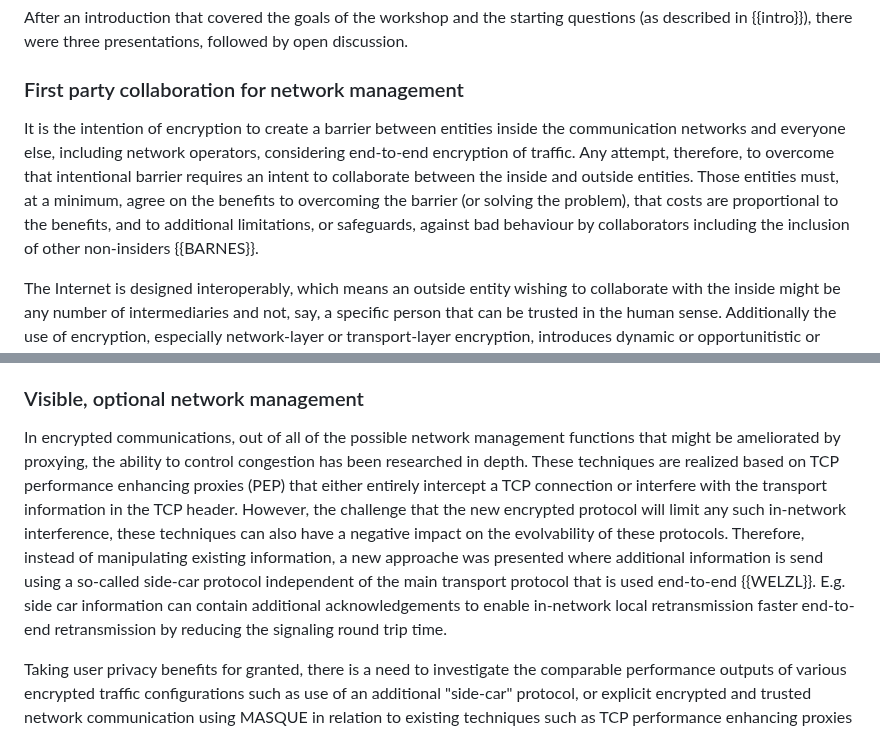
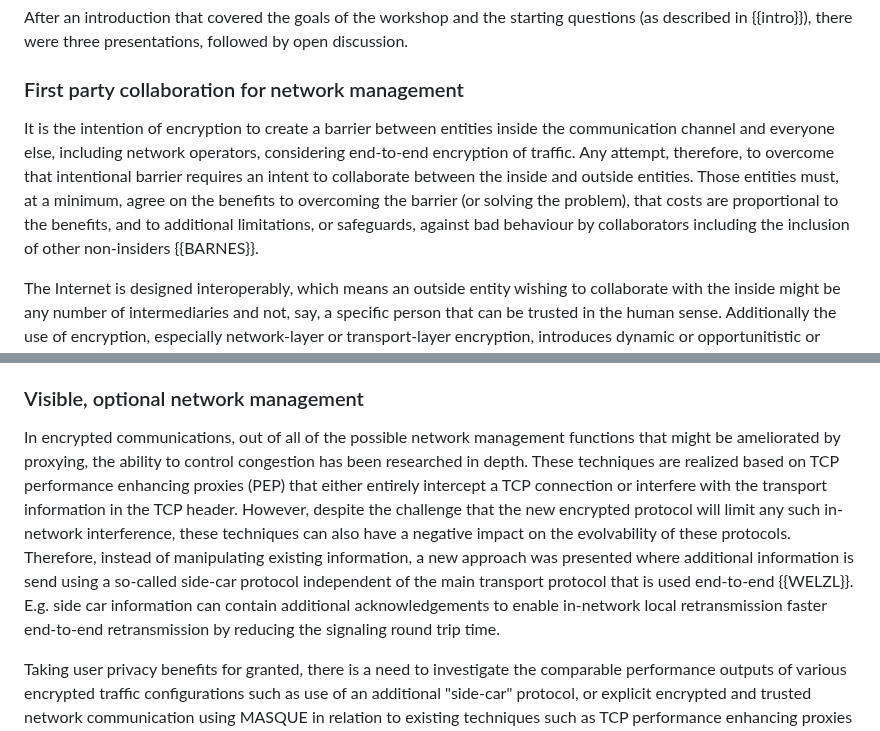
Before and after one commit to intarchboard/workshop-m-ten, a Markdown page: draft-iab-m-ten-workshop.md, 2 parts joined by grey strips. Rendered like a GitHub page.

Commit message:
Apply suggestions from Mirja
Co-authored-by: mirjak <mirja.kuehlewind@ericsson.com>

```diff
--- a/draft-iab-m-ten-workshop.md
+++ b/draft-iab-m-ten-workshop.md
@@ -317,7 +317,7 @@ After an introduction that covered the goals of the workshop and the starting qu
 
 ### First party collaboration for network management
 
-It is the intention of encryption to create a barrier between entities inside the communication networks and everyone else, including network operators, considering end-to-end encryption of traffic. Any attempt, therefore, to overcome that intentional barrier requires an intent to collaborate between the inside and outside entities. Those entities must, at a minimum, agree on the benefits to overcoming the barrier (or solving the problem), that costs are proportional to the benefits, and to additional limitations, or safeguards, against bad behaviour by collaborators including the inclusion of other non-insiders {{BARNES}}.
+It is the intention of encryption to create a barrier between entities inside the communication channel and everyone else, including network operators, considering end-to-end encryption of traffic. Any attempt, therefore, to overcome that intentional barrier requires an intent to collaborate between the inside and outside entities. Those entities must, at a minimum, agree on the benefits to overcoming the barrier (or solving the problem), that costs are proportional to the benefits, and to additional limitations, or safeguards, against bad behaviour by collaborators including the inclusion of other non-insiders {{BARNES}}.
 
 The Internet is designed interoperably, which means an outside entity wishing to collaborate with the inside might be any number of intermediaries and not, say, a specific person that can be trusted in the human sense. Additionally the use of encryption, especially network-layer or transport-layer encryption, introduces dynamic or opportunitistic or perfunctory discoverability. These realities both point to a need to interrogate the reason why any outside entity might make an engineering case to collaborate with the user of a network with encrypted traffic, and whether the tradeoffs and potential risks are worth it to the user.
 
@@ -335,7 +335,7 @@ A queriable relay mechanism could preserve network management functions that are
 
 ### Visible, optional network management
 
-In encrypted communications, out of all of the possible network management functions that might be ameliorated by proxying, the ability to control congestion has been researched in depth. These techniques are realized based on TCP performance enhancing proxies (PEP) that either entirely intercept a TCP connection or interfere with the transport information in the TCP header. However, the challenge that the new encrypted protocol will limit any such in-network interference, these techniques can also have a negative impact on the evolvability of these protocols. Therefore, instead of manipulating existing information, a new approache was presented  where additional information is send using a so-called side-car protocol independent of the main transport protocol that is used end-to-end {{WELZL}}. E.g. side car information can contain additional acknowledgements to enable in-network local retransmission faster end-to-end retransmission by reducing the signaling round trip time.
+In encrypted communications, out of all of the possible network management functions that might be ameliorated by proxying, the ability to control congestion has been researched in depth. These techniques are realized based on TCP performance enhancing proxies (PEP) that either entirely intercept a TCP connection or interfere with the transport information in the TCP header. However, despite the challenge that the new encrypted protocol will limit any such in-network interference, these techniques can also have a negative impact on the evolvability of these protocols. Therefore, instead of manipulating existing information, a new approach was presented  where additional information is send using a so-called side-car protocol independent of the main transport protocol that is used end-to-end {{WELZL}}. E.g. side car information can contain additional acknowledgements to enable in-network local retransmission faster end-to-end retransmission by reducing the signaling round trip time.
 
 Taking user privacy benefits for granted, there is a need to investigate the comparable performance outputs of various encrypted traffic configurations such as use of an additional "side-car" protocol, or explicit encrypted and trusted network communication using MASQUE in relation to existing techniques such as TCP performance enhancing proxies (PEP), etc.
 
```
